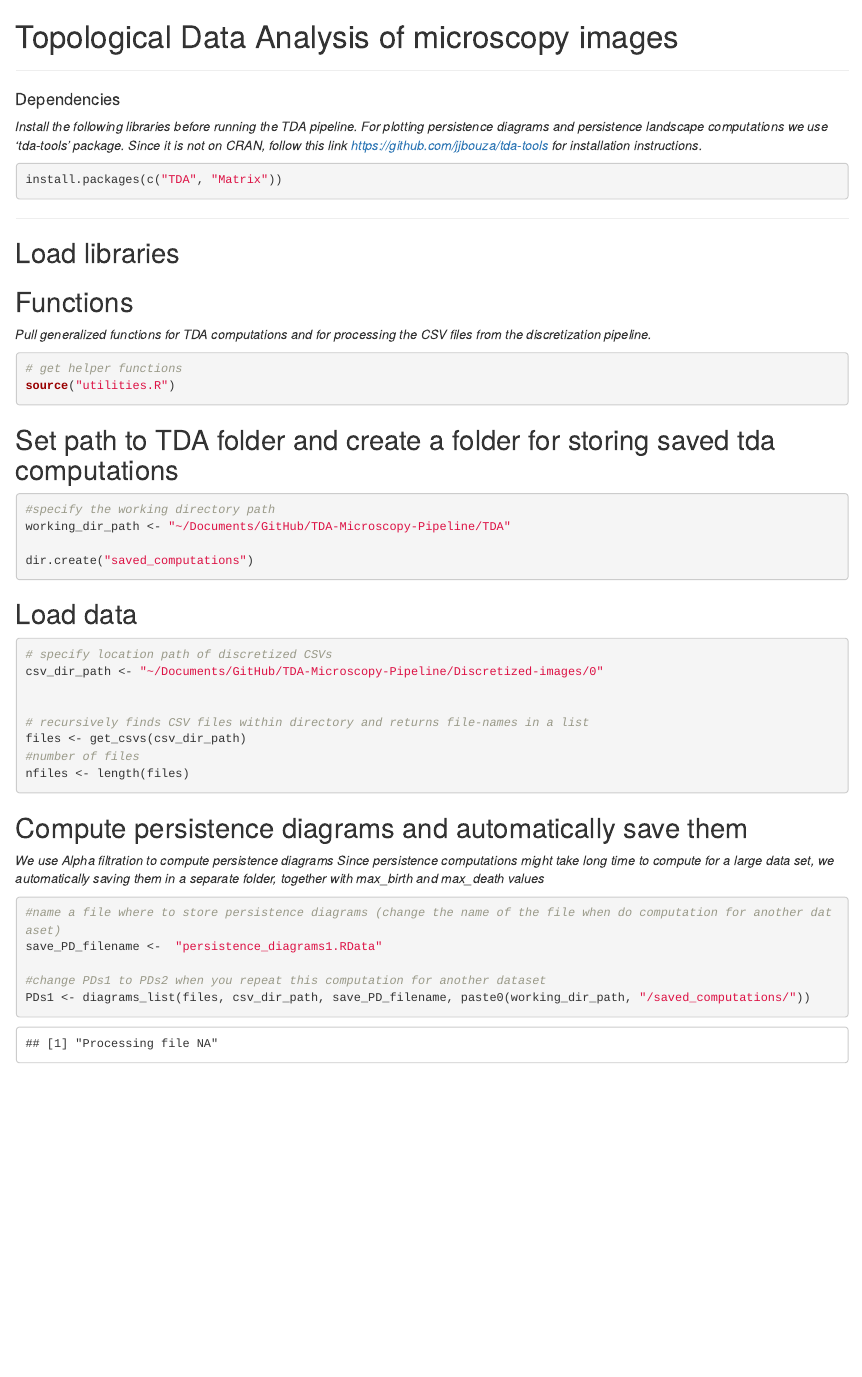
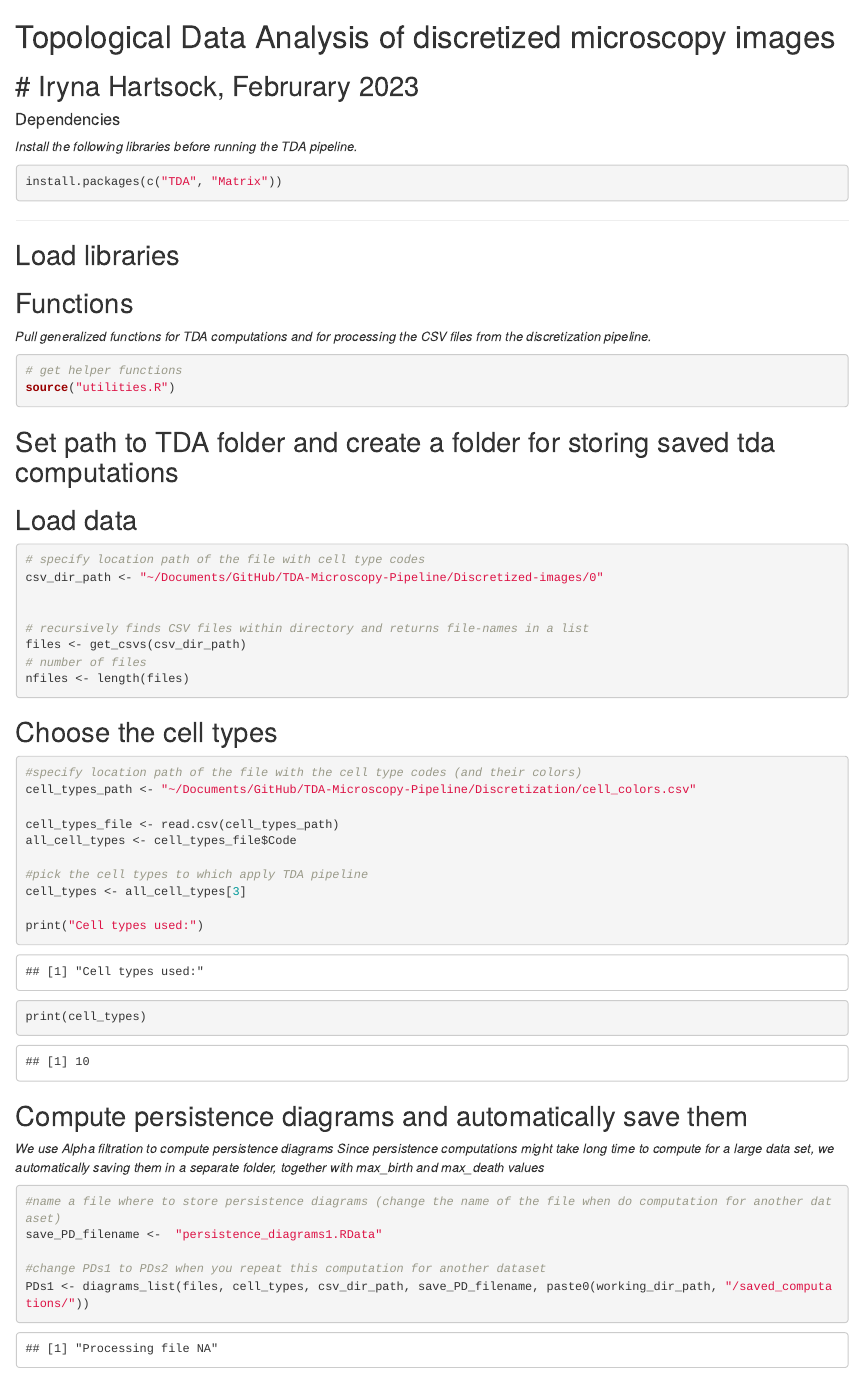
Before and after one commit to JackToppen/TDA-Microscopy-Pipeline, an R Markdown document (TDA/example.Rmd): the page in a window 1100 px wide, from its top. Rendered offline with R 4.5, knitr and Pandoc, with nearby package versions; some code elsewhere in the file could not run offline.

Commit message:
cell types added

````diff
--- a/TDA/example.Rmd
+++ b/TDA/example.Rmd
@@ -1,11 +1,10 @@
-# Topological Data Analysis of microscopy images
-
+# Topological Data Analysis of discretized microscopy images
+# Iryna Hartsock, Februrary 2023
 ------------------------------------------------------------------------
 
 #### Dependencies
 
 *Install the following libraries before running the TDA pipeline.*
-*For plotting persistence diagrams and persistence landscape computations  we use 'tda-tools' package. Since it is not on CRAN, follow this link https://github.com/jjbouza/tda-tools for installation instructions.*
 
 ```{r}
 install.packages(c("TDA", "Matrix"))
@@ -29,8 +28,8 @@ source("utilities.R")
 
 ## Set path to TDA folder and create a folder for storing saved tda computations
 
-```{r}
-#specify the working directory path
+```{r, include=FALSE}
+# specify the working directory path
 working_dir_path <- "~/Documents/GitHub/TDA-Microscopy-Pipeline/TDA"
 
 dir.create("saved_computations")
@@ -39,14 +38,30 @@ dir.create("saved_computations")
 ## Load data
 
 ```{r}
-# specify location path of discretized CSVs
+# specify location path of the file with cell type codes
 csv_dir_path <- "~/Documents/GitHub/TDA-Microscopy-Pipeline/Discretized-images/0"
 
 
 # recursively finds CSV files within directory and returns file-names in a list
 files <- get_csvs(csv_dir_path)
-#number of files
+# number of files
 nfiles <- length(files)
+```
+
+## Choose the cell types
+
+```{r}
+#specify location path of the file with the cell type codes (and their colors)
+cell_types_path <- "~/Documents/GitHub/TDA-Microscopy-Pipeline/Discretization/cell_colors.csv"
+
+cell_types_file <- read.csv(cell_types_path)
+all_cell_types <- cell_types_file$Code
+
+#pick the cell types to which apply TDA pipeline
+cell_types <- all_cell_types[3]
+
+print("Cell types used:")
+print(cell_types)
 ```
 
 ## Compute persistence diagrams and automatically save them
@@ -58,7 +73,7 @@ nfiles <- length(files)
 save_PD_filename <-  "persistence_diagrams1.RData"
 
 #change PDs1 to PDs2 when you repeat this computation for another dataset
-PDs1 <- diagrams_list(files, csv_dir_path, save_PD_filename, paste0(working_dir_path, "/saved_computations/"))
+PDs1 <- diagrams_list(files, cell_types, csv_dir_path, save_PD_filename, paste0(working_dir_path, "/saved_computations/"))
 ```
 
 ## Plot persistence diagrams
--- a/TDA/utilities.R
+++ b/TDA/utilities.R
@@ -33,7 +33,7 @@ remove_dimzero_from_diagrams <- function(PD){
 }
 
 #compute and save a list of persistence diagrams
-diagrams_list <- function(data_files, csv_files_path, save_filename, save_file_location){
+diagrams_list <- function(data_files, cell_types, csv_files_path, save_filename, save_file_location){
   PDs <- list()
   max_birth <- list()
   max_death <- list()
@@ -73,7 +74,7 @@ plot_diagrams_from_list <- function(PD_list, number_of_files, birth, death){
 
 
 #plot representative cycles that persist (live) over a certain threshold
-plot_representative_cycles <- function(data_files, csv_files_path, threshold){
+plot_representative_cycles <- function(data_files, cell_types, csv_files_path, threshold){
   par(pty="s")
   for (i in 1:length(data_files)){
     print(sprintf("Processing file %s", data_files[i]))
````
Also changed, not shown: TDA/example.Rmd (20 more changed lines), TDA/utilities.R (2 more changed lines).
